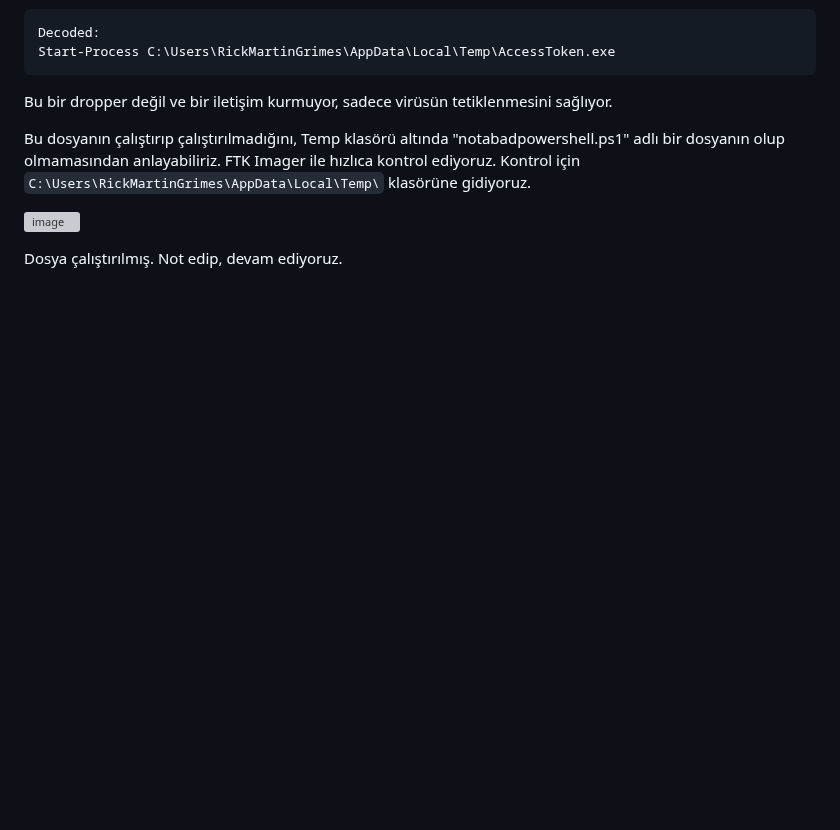
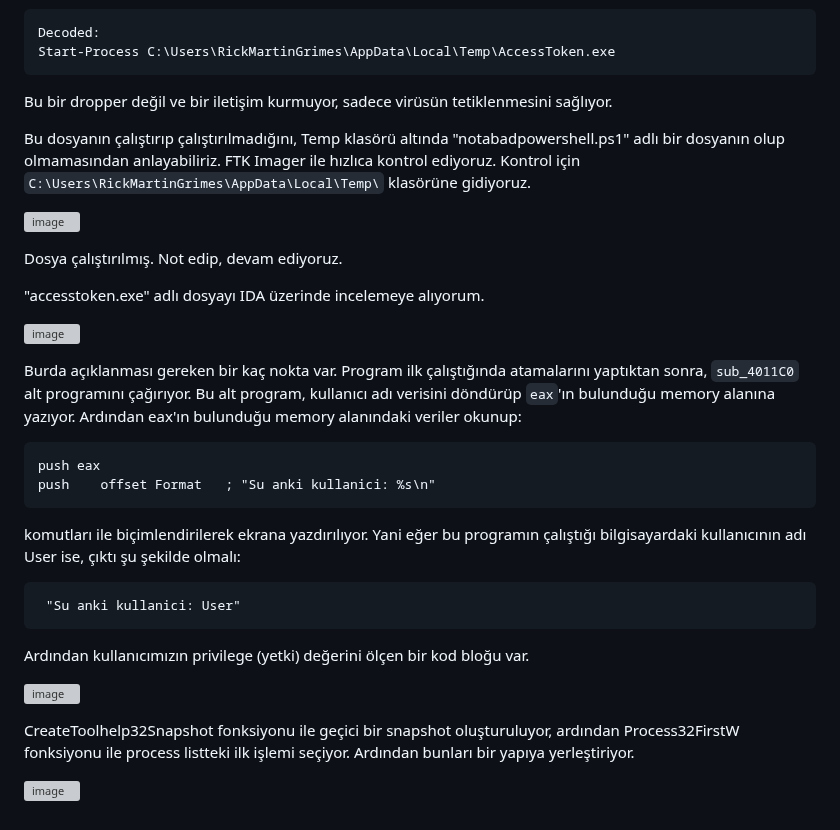
Before and after one commit to jackalkarlos/CTF-Writeups-and-Scripts, a Markdown page: ADEO DFIR ChupaCubra/README.md, the part around the change. GitHub-like rendering; blank space fills up the shorter version; grey boxes are pictures that could not be loaded.

````diff
--- a/ADEO DFIR ChupaCubra/README.md
+++ b/ADEO DFIR ChupaCubra/README.md
@@ -414,3 +414,24 @@ Bu dosyanın çalıştırıp çalıştırılmadığını, Temp klasörü altınd
 ![image](https://user-images.githubusercontent.com/88983987/220228062-a86bad7a-8037-4aa6-b109-520cd70e5bf4.png)
 
 Dosya çalıştırılmış. Not edip, devam ediyoruz.
+
+"accesstoken.exe" adlı dosyayı IDA üzerinde incelemeye alıyorum.
+
+![image](https://user-images.githubusercontent.com/88983987/220233402-ea8ed342-a567-4ffa-9e3d-46b7bc81ce32.png)
+
+Burda açıklanması gereken bir kaç nokta var. Program ilk çalıştığında atamalarını yaptıktan sonra, ```sub_4011C0``` alt programını çağırıyor. Bu alt program, kullanıcı adı verisini döndürüp ```eax```'ın bulunduğu memory alanına yazıyor. Ardından eax'ın bulunduğu memory alanındaki veriler okunup:
+```
+push eax
+push    offset Format   ; "Su anki kullanici: %s\n"
+```
+komutları ile biçimlendirilerek ekrana yazdırılıyor. Yani eğer bu programın çalıştığı bilgisayardaki kullanıcının adı User ise, çıktı şu şekilde olmalı:
+```
+ "Su anki kullanici: User"
+```
+Ardından kullanıcımızın privilege (yetki) değerini ölçen bir kod bloğu var.
+
+![image](https://user-images.githubusercontent.com/88983987/220234161-181f5521-4674-4333-ba27-aacf50ff1405.png)
+
+CreateToolhelp32Snapshot fonksiyonu ile geçici bir snapshot oluşturuluyor, ardından Process32FirstW fonksiyonu ile process listteki ilk işlemi seçiyor. Ardından bunları bir yapıya yerleştiriyor.
+
+![image](https://user-images.githubusercontent.com/88983987/220234533-afeec50b-0cce-4c0b-8536-507700606226.png)
````
